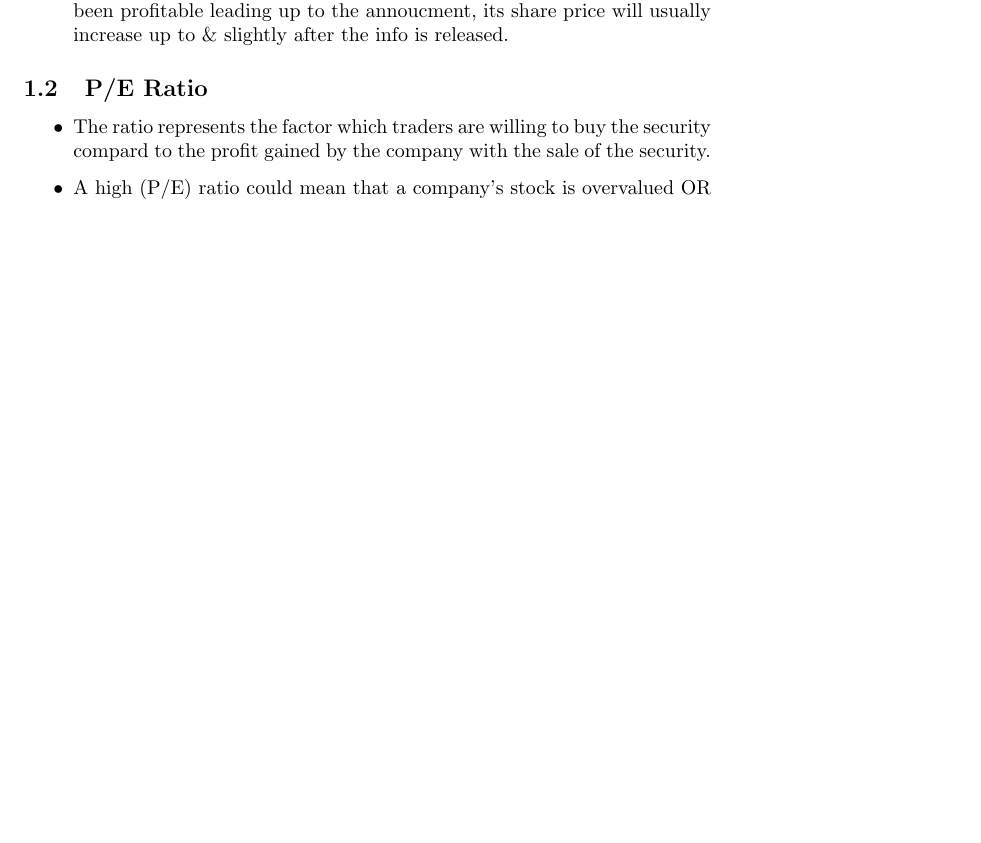
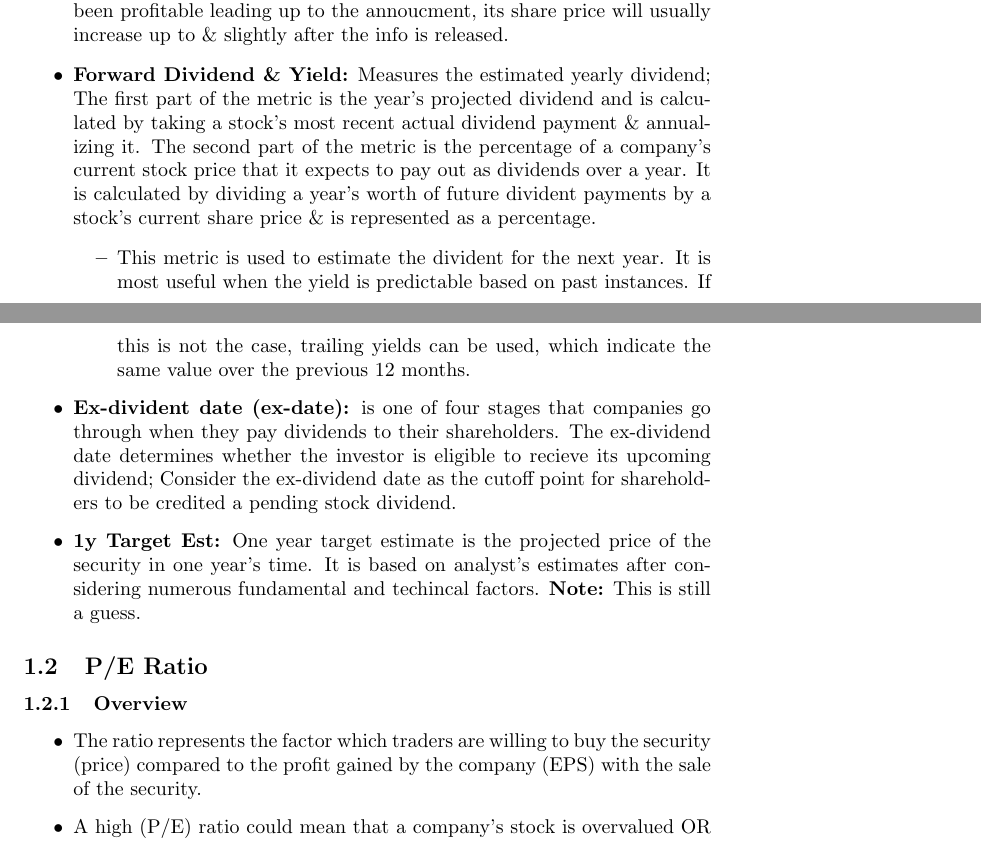
Before and after one commit to Ubuintu/LatexNotes, a LaTeX document (Investing.tex): part of page 3 of 6 before the commit and two parts of pages 3 and 4 of 6 after it, the two joined at a grey line, cut so that both start at the same text, the shorter picture padded with empty space. Compiled offline with pdfLaTeX.

Commit message:
Finished up first structure; working on reformatting notes on P/E

```diff
--- a/Investing.tex
+++ b/Investing.tex
@@ -41,14 +41,22 @@
 		\item {\bf \hyperref[sec:PER]{Price-to-Earnings (P/E) Ratio}:} The price-to-earnings (P/E) ratio relates a company's share price to its earnings per share.
 		\item {\bf Earnings Per Share (EPS):} Calculated as a company's profit divided by the outstanding shares of its common stock. The resulting number is an measure of the company's profitability. A higher EPS indicates greater value since investors will pay more for a company's shares if they believe the company has higher profits relative to its share price.
 		\item {\bf Earnings Date:} This is the date when a company will annouce its financial position, companies in the public sector typically do this every quarter. Traders often take into account the next earnings date as the share price often fluctuates around this time period; If a company has been profitable leading up to the annoucment, its share price will usually increase up to \& slightly after the info is released.
+		\item {\bf Forward Dividend \& Yield:} Measures the estimated yearly dividend; The first part of the metric is the year's projected dividend and is calculated by taking a stock's most recent actual dividend payment \& annualizing it. The second part of the metric is the percentage of a company's current stock price that it expects to pay out as dividends over a year. It is calculated by dividing a year's worth of future divident payments by a stock's current share price \& is represented as a percentage.
+			\begin{itemize}
+				\item This metric is used to estimate the divident for the next year. It is most useful when the yield is predictable based on past instances. If this is not the case, trailing yields can be used, which indicate the same value over the previous 12 months.
+			\end{itemize}
+		\item {\bf Ex-divident date (ex-date):} is one of four stages that companies go through when they pay dividends to their shareholders. The ex-dividend date determines whether the investor is eligible to recieve its upcoming dividend; Consider the ex-dividend date as the cutoff point for shareholders to be credited a pending stock dividend.
+		\item {\bf 1y Target Est:} One year target estimate is the projected price of the security in one year's time. It is based on analyst's estimates after considering numerous fundamental and techincal factors. {\bf Note:} This is still a guess.
 	\end{itemize}
 
 	\subsection{P/E Ratio}
 	\label{sec:PER}
+
+		\subsubsection{Overview}
 		\begin{itemize}
-			\item The ratio represents the factor which traders are willing to buy the security compard to the profit gained by the company with the sale of the security.
+		\item The ratio represents the factor which traders are willing to buy the security (price) compared to the profit gained by the company (EPS) with the sale of the security.
 			\item A high (P/E) ratio could mean that a company's stock is overvalued OR that investors are expecting high growth rates in the future.
-			\item According to investopedia, a P/E ratio holds the most value to an analyst when compared against similar companies in the same industry or for a single company across a period of time.
+			\item According to investopedia, {\bf a P/E ratio holds the most value to an analyst when compared against similar companies in the same industry or for a single company across a period of time.}
 			\item In essence, {\bf the P/E ratio indicates the dollar amount an investor can expect to invest in a company in order to receive \$1 of that company's earnings.}
 			\item This is why P/E is sometimes referred to as the price multiple since it shows how much investors are willing to pay in dollar amounts per dollar of earnings of that security; If a company was trading at a P/E multiple of 20x, the interpretation is that an investor is willing to pay \$20 for \$1 of that security's current earnings.
 			\item {\bf NOTE:} Valuation ratios compare the company's market value with some financial aspect of its performance - earnings, sales, book value, cash flow, and so forth; the ratio-based approach is the most commonly used method for valuing stocks since ratios are easy to calculate and readily available. The downside of making sense of valuatio ratios is that they require a quite a bit of context (i.e. A P/E ratio of 15 does not mean much unless you know the P/E of the market as a whole, the P/E's of the company's main competitors, the company's historical P/E's, and similar information.
```
Also changed, not shown: Investing.pdf, 4 other files.
